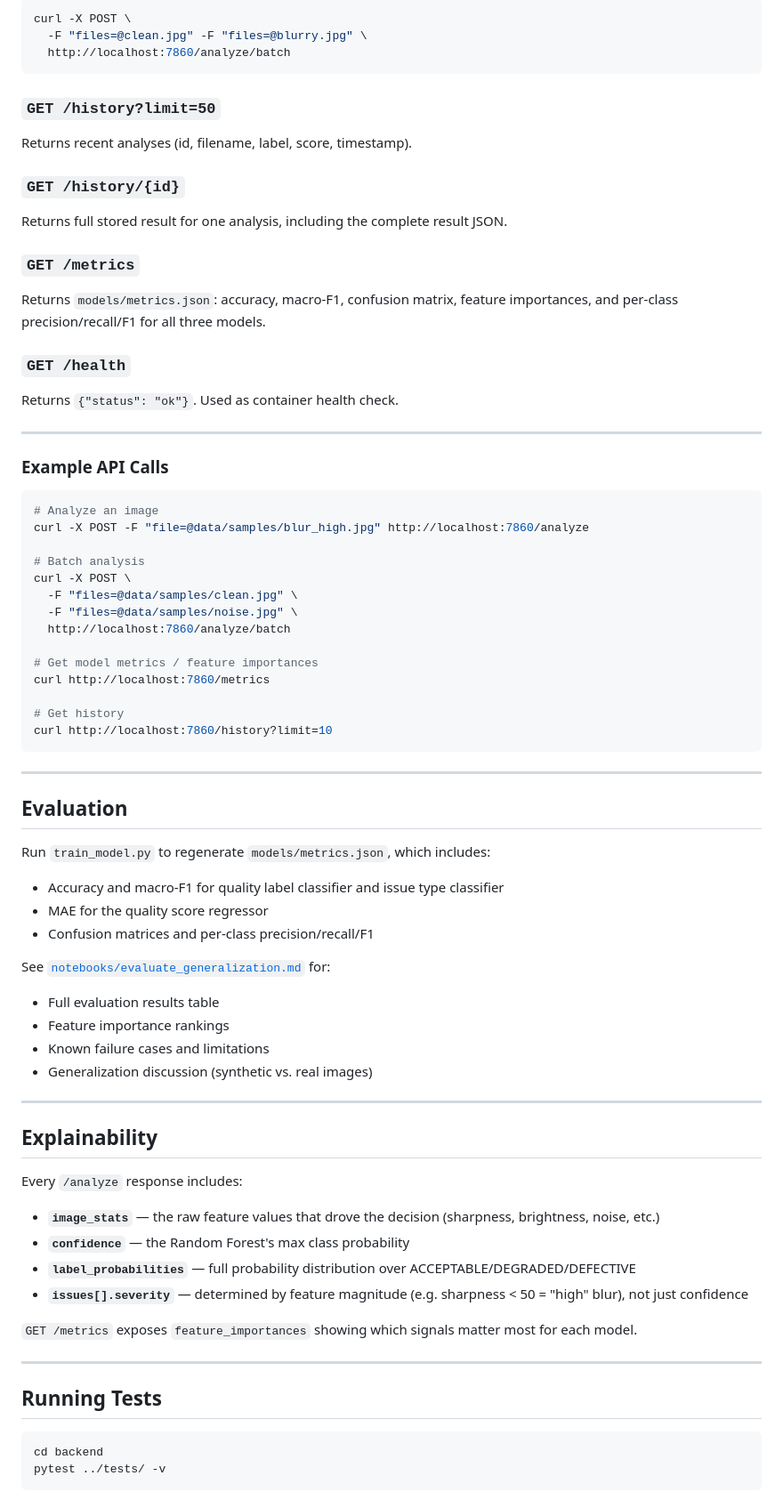
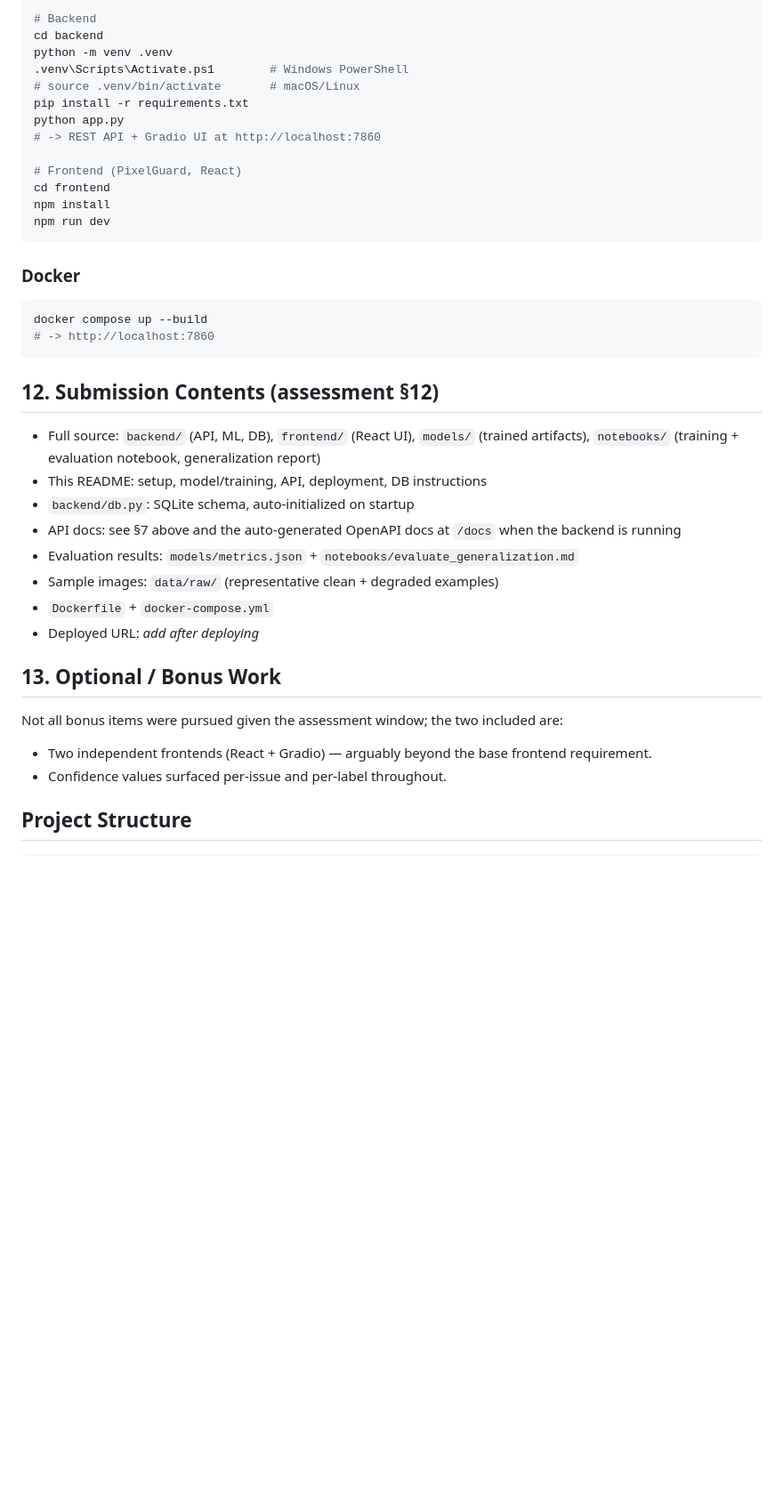
Before and after one commit to Sunaina792/image-quality-detector, a Markdown page: README.md, the part around one of its changes. Shown at 89% size. Drawn GitHub-style; blank space fills up the shorter version.

Commit message:
Revise README for clarity and detail
Updated README to clarify UI technologies, assessment requirements, and project structure.

````diff
--- a/README.md
+++ b/README.md
@@ -208,76 +200,50 @@ Files that fail include an `error` field instead.
 
 ```bash
-curl -X POST \
-  -F "files=@clean.jpg" -F "files=@blurry.jpg" \
-  http://localhost:7860/analyze/batch
+# Backend
+cd backend
+python -m venv .venv
+.venv\Scripts\Activate.ps1        # Windows PowerShell
+# source .venv/bin/activate       # macOS/Linux
+pip install -r requirements.txt
+python app.py
+# -> REST API + Gradio UI at http://localhost:7860
+
+# Frontend (PixelGuard, React)
+cd frontend
+npm install
+npm run dev
 ```
 
-### `GET /history?limit=50`
-Returns recent analyses (id, filename, label, score, timestamp).
-
-### `GET /history/{id}`
-Returns full stored result for one analysis, including the complete result JSON.
-
-### `GET /metrics`
-Returns `models/metrics.json`: accuracy, macro-F1, confusion matrix, feature importances,
-and per-class precision/recall/F1 for all three models.
-
-### `GET /health`
-Returns `{"status": "ok"}`. Used as container health check.
-
----
-
-### Example API Calls
+### Docker
 
 ```bash
-# Analyze an image
-curl -X POST -F "file=@data/samples/blur_high.jpg" http://localhost:7860/analyze
-
-# Batch analysis
-curl -X POST \
-  -F "files=@data/samples/clean.jpg" \
-  -F "files=@data/samples/noise.jpg" \
-  http://localhost:7860/analyze/batch
-
-# Get model metrics / feature importances
-curl http://localhost:7860/metrics
-
-# Get history
-curl http://localhost:7860/history?limit=10
+docker compose up --build
+# -> http://localhost:7860
 ```
 
----
+## 12. Submission Contents (assessment §12)
 
-## Evaluation
+- Full source: `backend/` (API, ML, DB), `frontend/` (React UI),
+  `models/` (trained artifacts), `notebooks/` (training + evaluation
+  notebook, generalization report)
+- This README: setup, model/training, API, deployment, DB instructions
+- `backend/db.py`: SQLite schema, auto-initialized on startup
+- API docs: see §7 above and the auto-generated OpenAPI docs at
+  `/docs` when the backend is running
+- Evaluation results: `models/metrics.json` +
+  `notebooks/evaluate_generalization.md`
+- Sample images: `data/raw/` (representative clean + degraded examples)
+- `Dockerfile` + `docker-compose.yml`
+- Deployed URL: _add after deploying_
 
-Run `train_model.py` to regenerate `models/metrics.json`, which includes:
-- Accuracy and macro-F1 for quality label classifier and issue type classifier
-- MAE for the quality score regressor
-- Confusion matrices and per-class precision/recall/F1
+## 13. Optional / Bonus Work
 
-See [`notebooks/evaluate_generalization.md`](notebooks/evaluate_generalization.md) for:
-- Full evaluation results table
-- Feature importance rankings
-- Known failure cases and limitations
-- Generalization discussion (synthetic vs. real images)
+Not all bonus items were pursued given the assessment window; the two
+included are:
+- Two independent frontends (React + Gradio) — arguably beyond the base
+  frontend requirement.
+- Confidence values surfaced per-issue and per-label throughout.
 
----
+## Project Structure
 
-## Explainability
-
-Every `/analyze` response includes:
-- **`image_stats`** — the raw feature values that drove the decision (sharpness, brightness, noise, etc.)
-- **`confidence`** — the Random Forest's max class probability
-- **`label_probabilities`** — full probability distribution over ACCEPTABLE/DEGRADED/DEFECTIVE
-- **`issues[].severity`** — determined by feature magnitude (e.g. sharpness < 50 = "high" blur), not just confidence
-
-`GET /metrics` exposes `feature_importances` showing which signals matter most for each model.
-
----
-
-## Running Tests
-
-```bash
-cd backend
-pytest ../tests/ -v
 ```
````
Also changed, not shown: other parts of README.md (+167 -186 lines).
